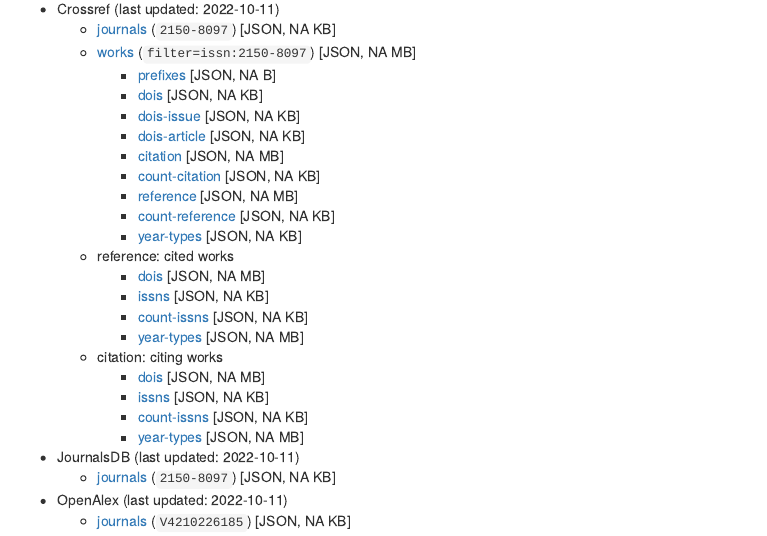
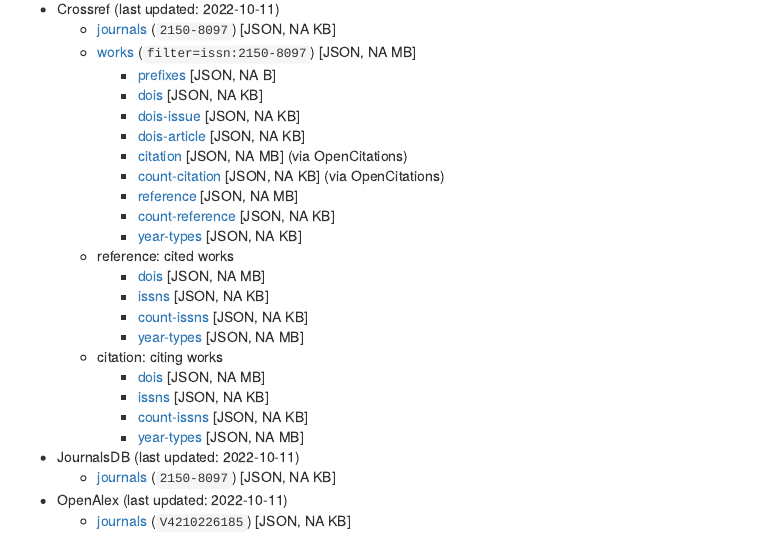
Before and after one commit to slub/pvldb, an R Markdown document (docs/index.Rmd): the page in a window 1100 px wide, from 2880 px down. Rendered offline with R 4.5, knitr and Pandoc, with nearby package versions; a font, style sheet, LaTeX package, included part or bibliography that could not be used is replaced or left out; menus at the side of the page are left out.

Commit message:
Update index document

```diff
--- a/docs/index.Rmd
+++ b/docs/index.Rmd
@@ -99,8 +99,8 @@
     - [dois](./data/crossref_works_filter-issn-2150-8097_dois.json) [JSON, `r kbsize("public/data/crossref_works_filter-issn-2150-8097_dois.json")` KB]
     - [dois-issue](./data/crossref_works_filter-issn-2150-8097_dois-issue.json) [JSON, `r kbsize("public/data/crossref_works_filter-issn-2150-8097_dois-issue.json")` KB]
     - [dois-article](./data/crossref_works_filter-issn-2150-8097_dois-article.json) [JSON, `r kbsize("public/data/crossref_works_filter-issn-2150-8097_dois-article.json")` KB]
-    - [citation](./data/crossref_works_filter-issn-2150-8097_citation.json) [JSON, `r mbsize("public/data/crossref_works_filter-issn-2150-8097_citation.json")` MB]
-    - [count-citation](./data/crossref_works_filter-issn-2150-8097_count-citation.json) [JSON, `r kbsize("public/data/crossref_works_filter-issn-2150-8097_count-citation.json")` KB]
+    - [citation](./data/crossref_works_filter-issn-2150-8097_citation.json) [JSON, `r mbsize("public/data/crossref_works_filter-issn-2150-8097_citation.json")` MB] (via OpenCitations)
+    - [count-citation](./data/crossref_works_filter-issn-2150-8097_count-citation.json) [JSON, `r kbsize("public/data/crossref_works_filter-issn-2150-8097_count-citation.json")` KB] (via OpenCitations)
     - [reference](./data/crossref_works_filter-issn-2150-8097_reference.json) [JSON, `r mbsize("public/data/crossref_works_filter-issn-2150-8097_reference.json")` MB]
     - [count-reference](./data/crossref_works_filter-issn-2150-8097_count-reference.json) [JSON, `r kbsize("public/data/crossref_works_filter-issn-2150-8097_count-reference.json")` KB]
     - [year-types](./data/crossref_works_filter-issn-2150-8097_year-types.json) [JSON, `r kbsize("public/data/crossref_works_filter-issn-2150-8097_year-types.json")` KB]
```
